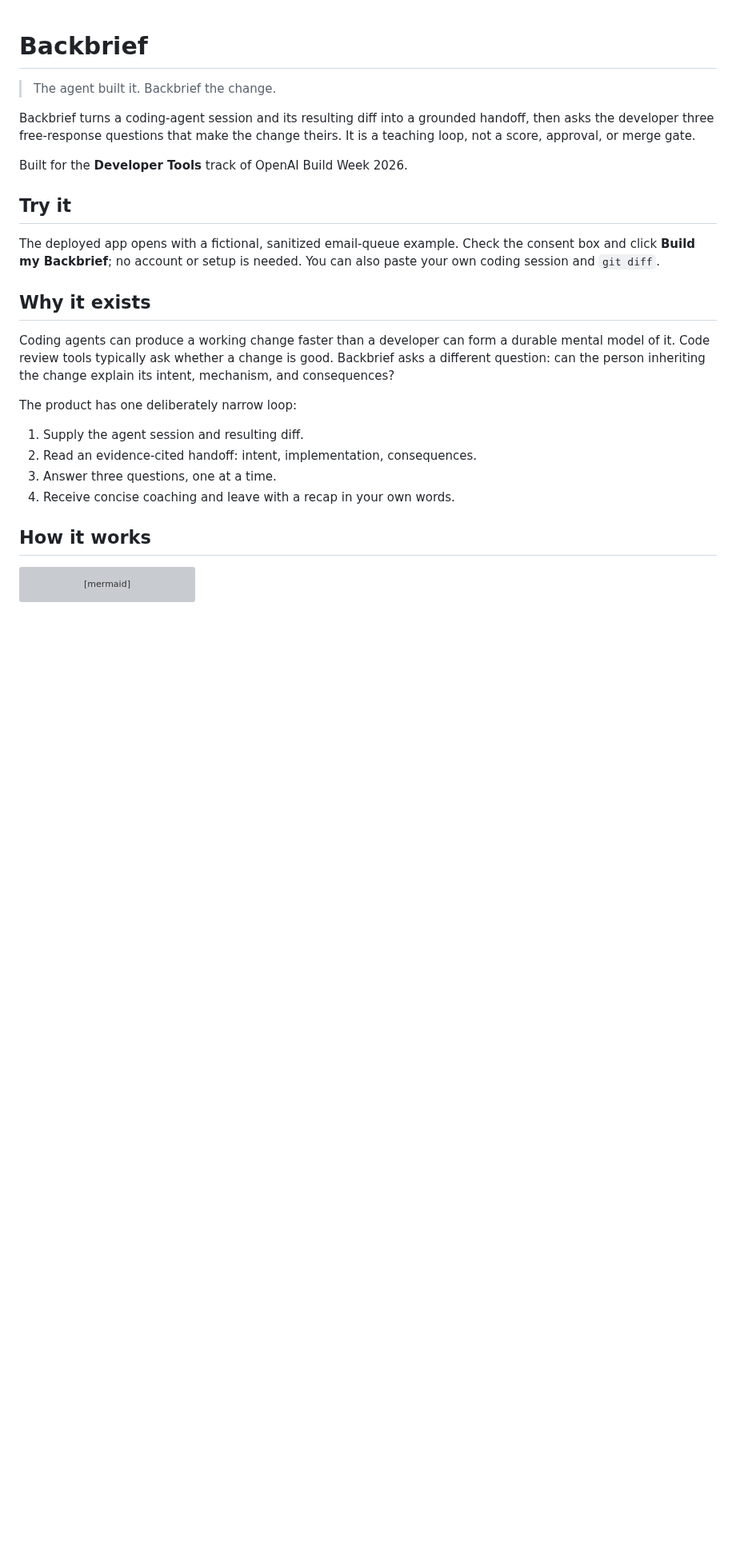
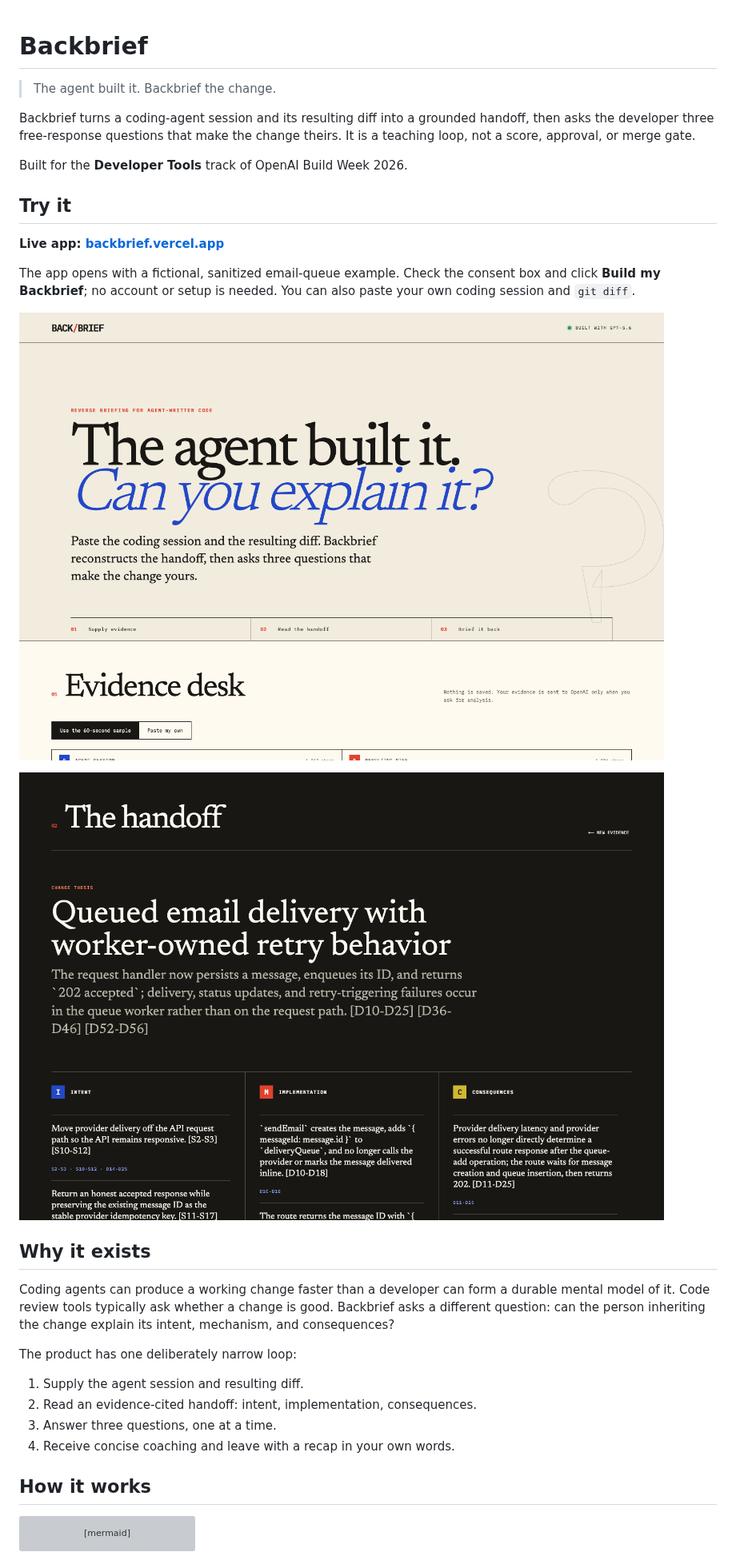
Before and after one commit to davisbuilds/backbrief, a Markdown page: README.md, the part around the change. Shown at 80% size. Drawn GitHub-style; pictures changed too: docs/assets/backbrief-handoff.png (added), docs/assets/backbrief-hero.png (added); blank space fills up the shorter version; grey boxes are pictures that could not be loaded.

Commit message:
docs: add live demo and submission screenshots

```diff
--- a/README.md
+++ b/README.md
@@ -10,9 +10,15 @@ Built for the **Developer Tools** track of OpenAI Build Week 2026.
 
 ## Try it
 
-The deployed app opens with a fictional, sanitized email-queue example. Check
-the consent box and click **Build my Backbrief**; no account or setup is needed.
-You can also paste your own coding session and `git diff`.
+**Live app: [backbrief.vercel.app](https://backbrief.vercel.app)**
+
+The app opens with a fictional, sanitized email-queue example. Check the consent
+box and click **Build my Backbrief**; no account or setup is needed. You can also
+paste your own coding session and `git diff`.
+
+![Backbrief evidence desk](docs/assets/backbrief-hero.png)
+
+![Backbrief grounded handoff](docs/assets/backbrief-handoff.png)
 
 ## Why it exists
 
```
